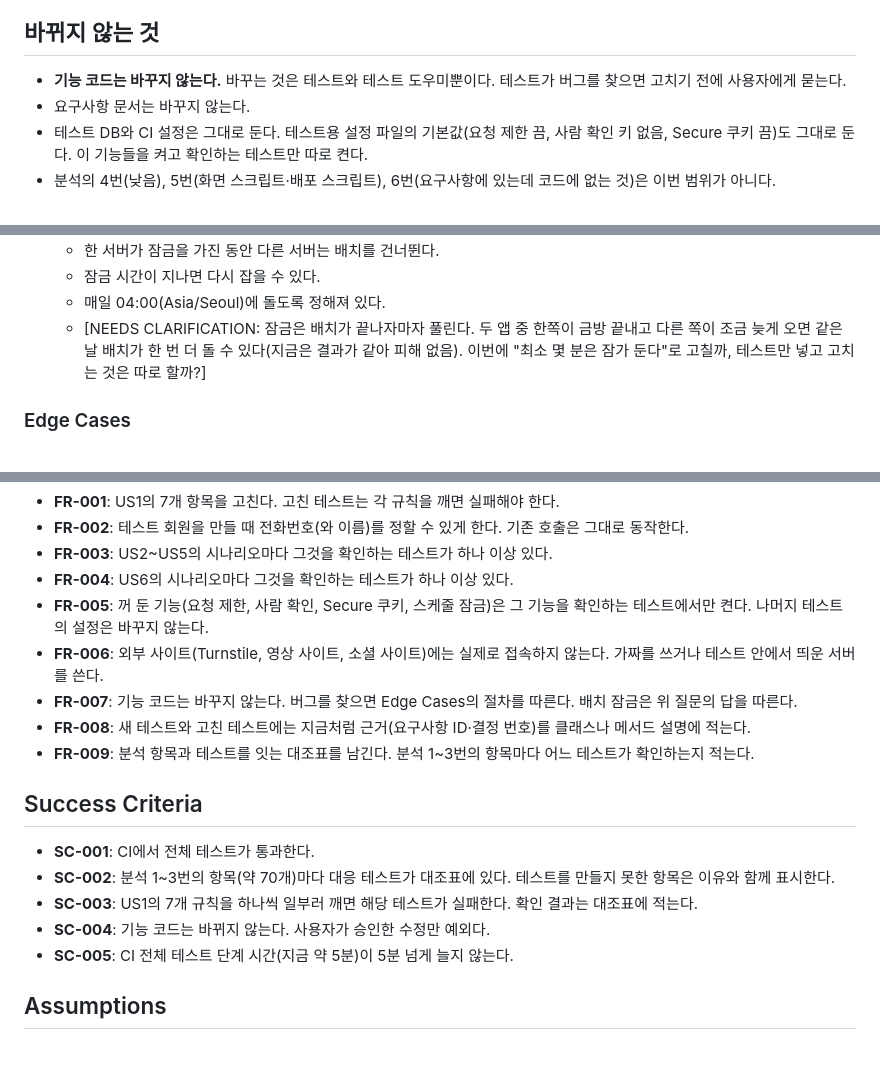
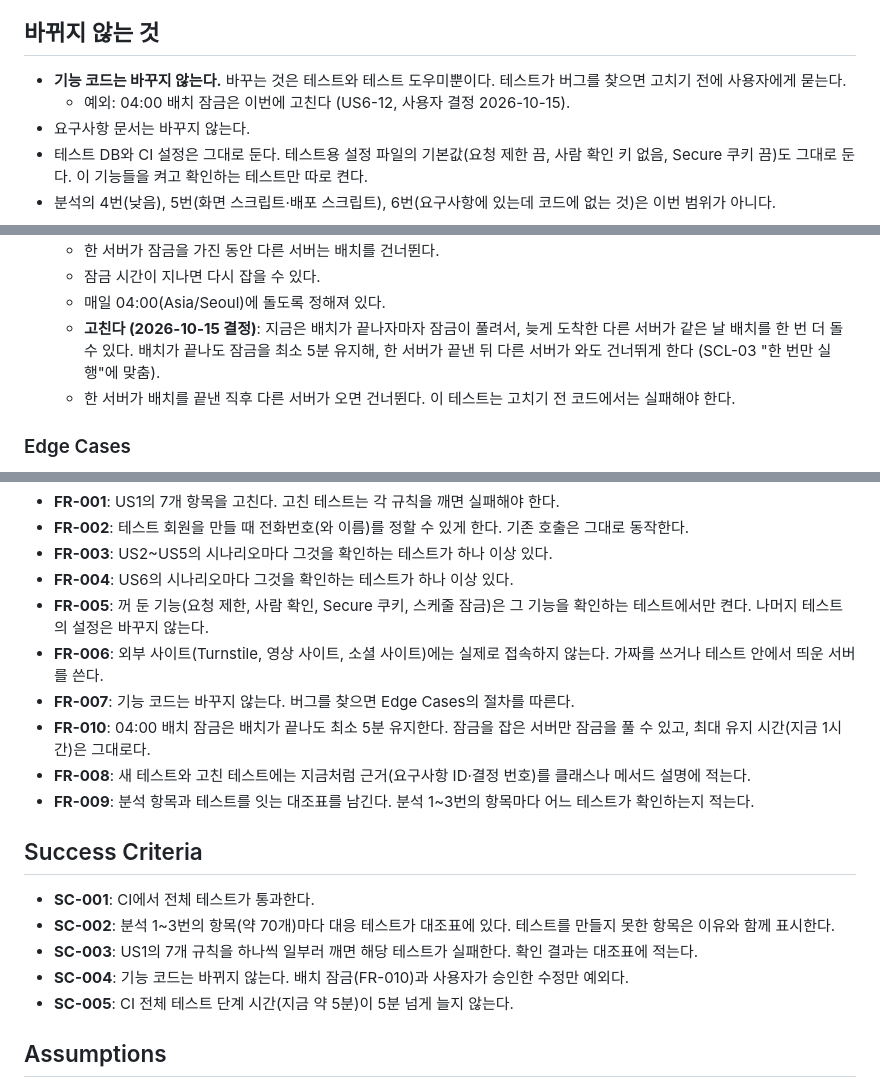
Before and after one commit to one-blog1/one_blog, a Markdown page: specs/029-test-gaps/spec.md, 3 parts joined by grey strips. Rendered like a GitHub page; blank space fills up the shorter version.

Commit message:
docs(spec): 029 배치 잠금은 이번에 고치기로 (SCL-03, 끝나도 최소 5분 유지)
Co-Authored-By: Claude Opus 5.5 <noreply@anthropic.com>
Claude-Session: https://claude.ai/code/session_01668JB8osDfoWB78R6tvbbT

```diff
--- a/specs/029-test-gaps/spec.md
+++ b/specs/029-test-gaps/spec.md
@@ -17,6 +17,7 @@
 ## 바뀌지 않는 것
 
 - **기능 코드는 바꾸지 않는다.** 바꾸는 것은 테스트와 테스트 도우미뿐이다. 테스트가 버그를 찾으면 고치기 전에 사용자에게 묻는다.
+  - 예외: 04:00 배치 잠금은 이번에 고친다 (US6-12, 사용자 결정 2026-10-15).
 - 요구사항 문서는 바꾸지 않는다.
 - 테스트 DB와 CI 설정은 그대로 둔다. 테스트용 설정 파일의 기본값(요청 제한 끔, 사람 확인 키 없음, Secure 쿠키 끔)도 그대로 둔다. 이 기능들을 켜고 확인하는 테스트만 따로 켠다.
 - 분석의 4번(낮음), 5번(화면 스크립트·배포 스크립트), 6번(요구사항에 있는데 코드에 없는 것)은 이번 범위가 아니다.
@@ -168,7 +169,8 @@
     - 한 서버가 잠금을 가진 동안 다른 서버는 배치를 건너뛴다.
     - 잠금 시간이 지나면 다시 잡을 수 있다.
     - 매일 04:00(Asia/Seoul)에 돌도록 정해져 있다.
-    - [NEEDS CLARIFICATION: 잠금은 배치가 끝나자마자 풀린다. 두 앱 중 한쪽이 금방 끝내고 다른 쪽이 조금 늦게 오면 같은 날 배치가 한 번 더 돌 수 있다(지금은 결과가 같아 피해 없음). 이번에 "최소 몇 분은 잠가 둔다"로 고칠까, 테스트만 넣고 고치는 것은 따로 할까?]
+    - **고친다 (2026-10-15 결정)**: 지금은 배치가 끝나자마자 잠금이 풀려서, 늦게 도착한 다른 서버가 같은 날 배치를 한 번 더 돌 수 있다. 배치가 끝나도 잠금을 최소 5분 유지해, 한 서버가 끝낸 뒤 다른 서버가 와도 건너뛰게 한다 (SCL-03 "한 번만 실행"에 맞춤).
+    - 한 서버가 배치를 끝낸 직후 다른 서버가 오면 건너뛴다. 이 테스트는 고치기 전 코드에서는 실패해야 한다.
 
 ### Edge Cases
 
@@ -189,7 +191,8 @@
 - **FR-004**: US6의 시나리오마다 그것을 확인하는 테스트가 하나 이상 있다.
 - **FR-005**: 꺼 둔 기능(요청 제한, 사람 확인, Secure 쿠키, 스케줄 잠금)은 그 기능을 확인하는 테스트에서만 켠다. 나머지 테스트의 설정은 바꾸지 않는다.
 - **FR-006**: 외부 사이트(Turnstile, 영상 사이트, 소셜 사이트)에는 실제로 접속하지 않는다. 가짜를 쓰거나 테스트 안에서 띄운 서버를 쓴다.
-- **FR-007**: 기능 코드는 바꾸지 않는다. 버그를 찾으면 Edge Cases의 절차를 따른다. 배치 잠금은 위 질문의 답을 따른다.
+- **FR-007**: 기능 코드는 바꾸지 않는다. 버그를 찾으면 Edge Cases의 절차를 따른다.
+- **FR-010**: 04:00 배치 잠금은 배치가 끝나도 최소 5분 유지한다. 잠금을 잡은 서버만 잠금을 풀 수 있고, 최대 유지 시간(지금 1시간)은 그대로다.
 - **FR-008**: 새 테스트와 고친 테스트에는 지금처럼 근거(요구사항 ID·결정 번호)를 클래스나 메서드 설명에 적는다.
 - **FR-009**: 분석 항목과 테스트를 잇는 대조표를 남긴다. 분석 1~3번의 항목마다 어느 테스트가 확인하는지 적는다.
 
@@ -198,7 +201,7 @@
 - **SC-001**: CI에서 전체 테스트가 통과한다.
 - **SC-002**: 분석 1~3번의 항목(약 70개)마다 대응 테스트가 대조표에 있다. 테스트를 만들지 못한 항목은 이유와 함께 표시한다.
 - **SC-003**: US1의 7개 규칙을 하나씩 일부러 깨면 해당 테스트가 실패한다. 확인 결과는 대조표에 적는다.
-- **SC-004**: 기능 코드는 바뀌지 않는다. 사용자가 승인한 수정만 예외다.
+- **SC-004**: 기능 코드는 바뀌지 않는다. 배치 잠금(FR-010)과 사용자가 승인한 수정만 예외다.
 - **SC-005**: CI 전체 테스트 단계 시간(지금 약 5분)이 5분 넘게 늘지 않는다.
 
 ## Assumptions
```
Also changed, not shown: 1 other file.
